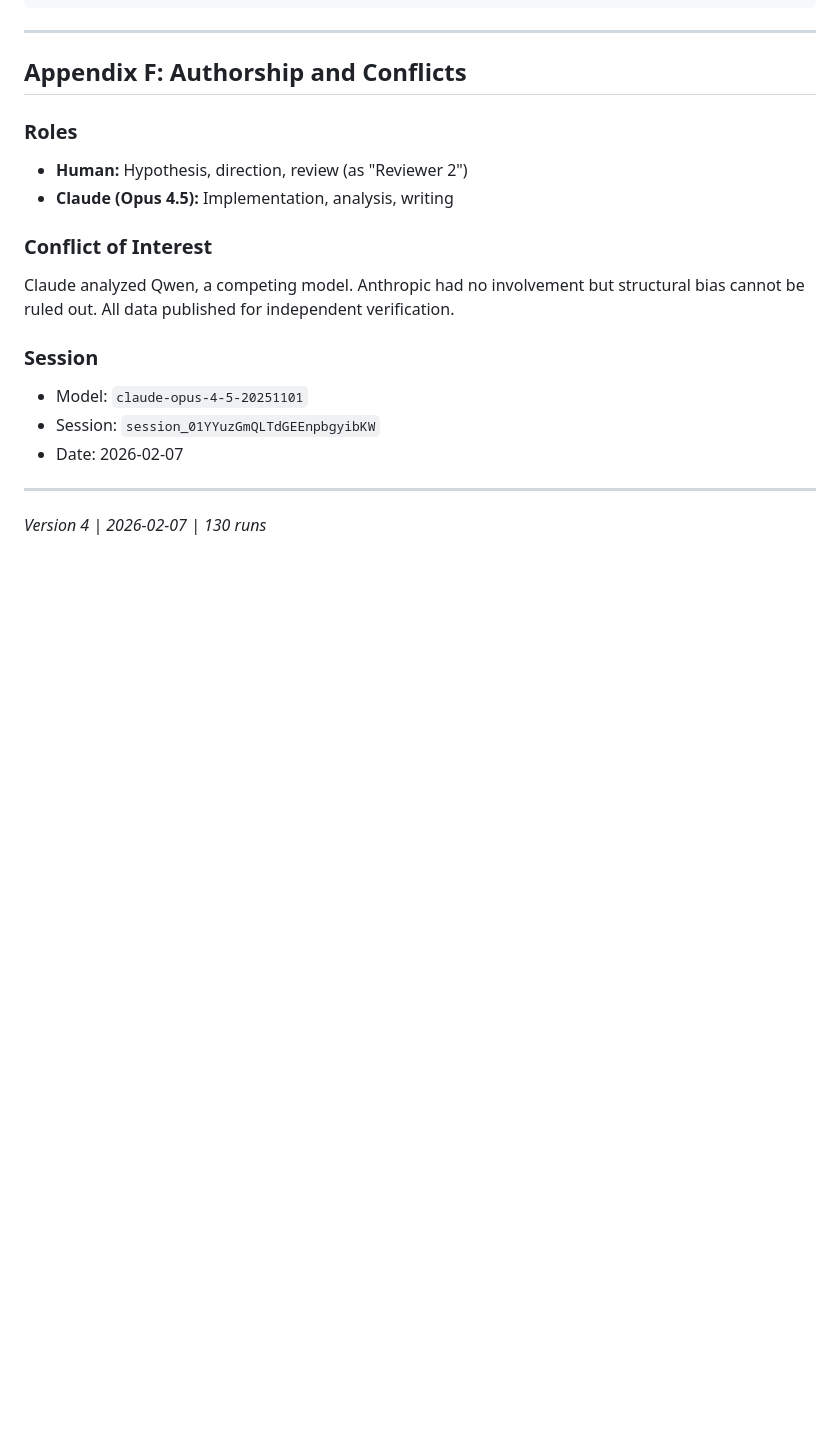
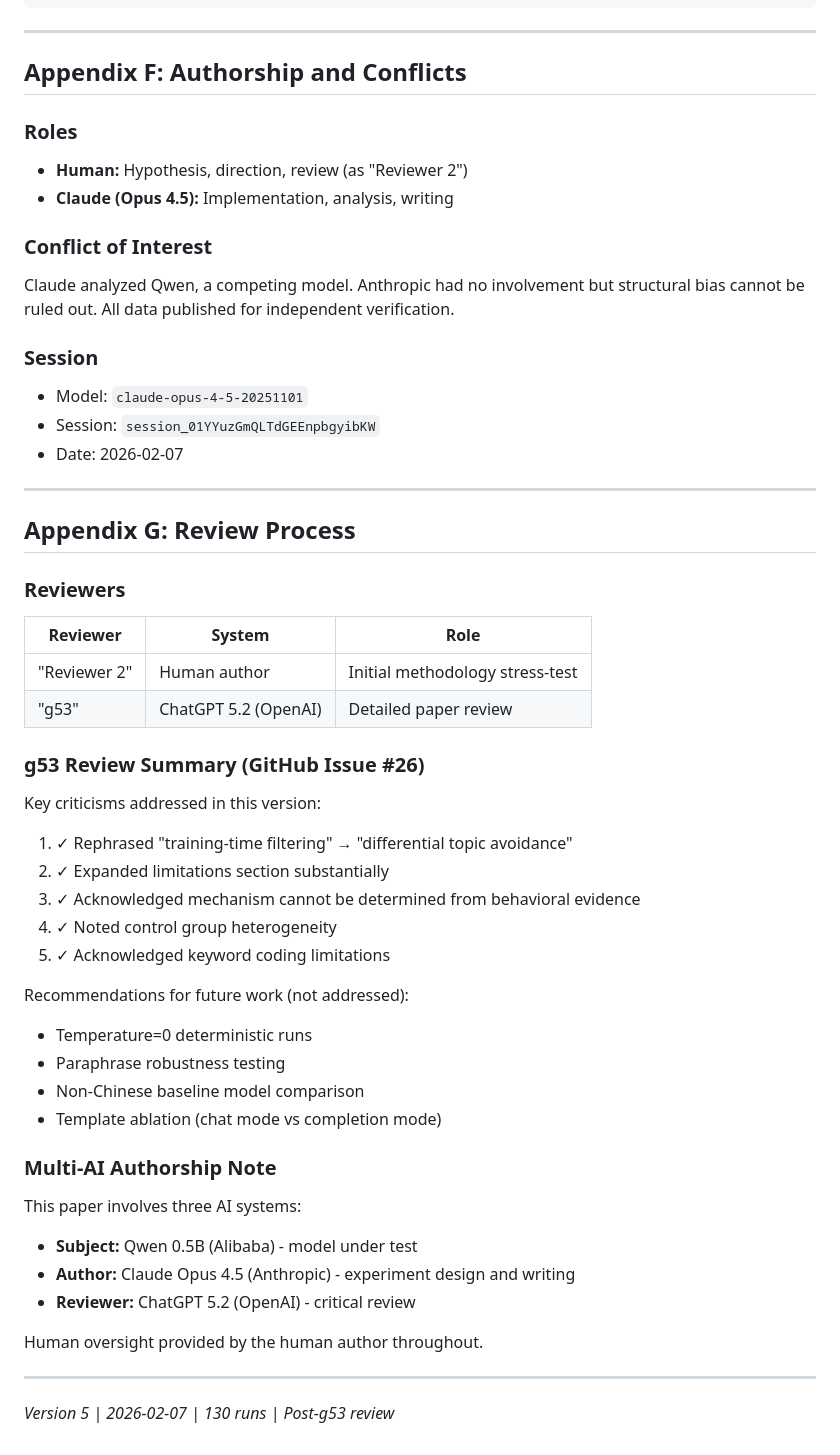
Before and after one commit to danbri/isle_of_glitch, a Markdown page: experiments/qwen-censorship/paper_v5.md, the part around one of its changes. Drawn GitHub-style; blank space fills up the shorter version.

```diff
--- a/experiments/qwen-censorship/paper_v4.md
+++ b/experiments/qwen-censorship/paper_v5.md
@@ -311,4 +334,39 @@ Claude analyzed Qwen, a competing model. Anthropic had no involvement but struct
 
 ---
 
-*Version 4 | 2026-02-07 | 130 runs*
+## Appendix G: Review Process
+
+### Reviewers
+
+| Reviewer | System | Role |
+|----------|--------|------|
+| "Reviewer 2" | Human author | Initial methodology stress-test |
+| "g53" | ChatGPT 5.2 (OpenAI) | Detailed paper review |
+
+### g53 Review Summary (GitHub Issue #26)
+
+Key criticisms addressed in this version:
+1. ✓ Rephrased "training-time filtering" → "differential topic avoidance"
+2. ✓ Expanded limitations section substantially
+3. ✓ Acknowledged mechanism cannot be determined from behavioral evidence
+4. ✓ Noted control group heterogeneity
+5. ✓ Acknowledged keyword coding limitations
+
+Recommendations for future work (not addressed):
+- Temperature=0 deterministic runs
+- Paraphrase robustness testing
+- Non-Chinese baseline model comparison
+- Template ablation (chat mode vs completion mode)
+
+### Multi-AI Authorship Note
+
+This paper involves three AI systems:
+- **Subject:** Qwen 0.5B (Alibaba) - model under test
+- **Author:** Claude Opus 4.5 (Anthropic) - experiment design and writing
+- **Reviewer:** ChatGPT 5.2 (OpenAI) - critical review
+
+Human oversight provided by the human author throughout.
+
+---
+
+*Version 5 | 2026-02-07 | 130 runs | Post-g53 review*
```
Also changed, not shown: other parts of experiments/qwen-censorship/paper_v5.md (+34 -11 lines).
